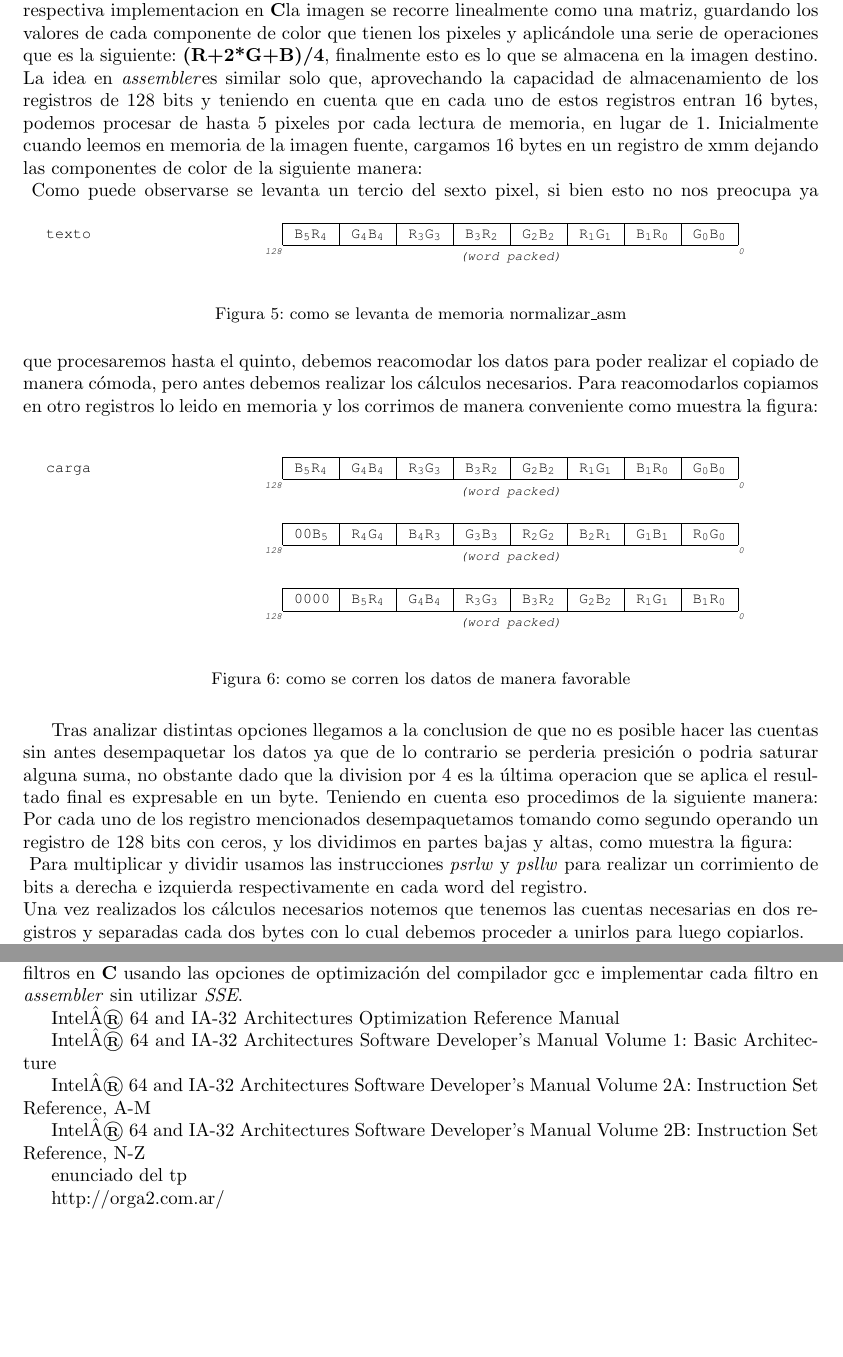
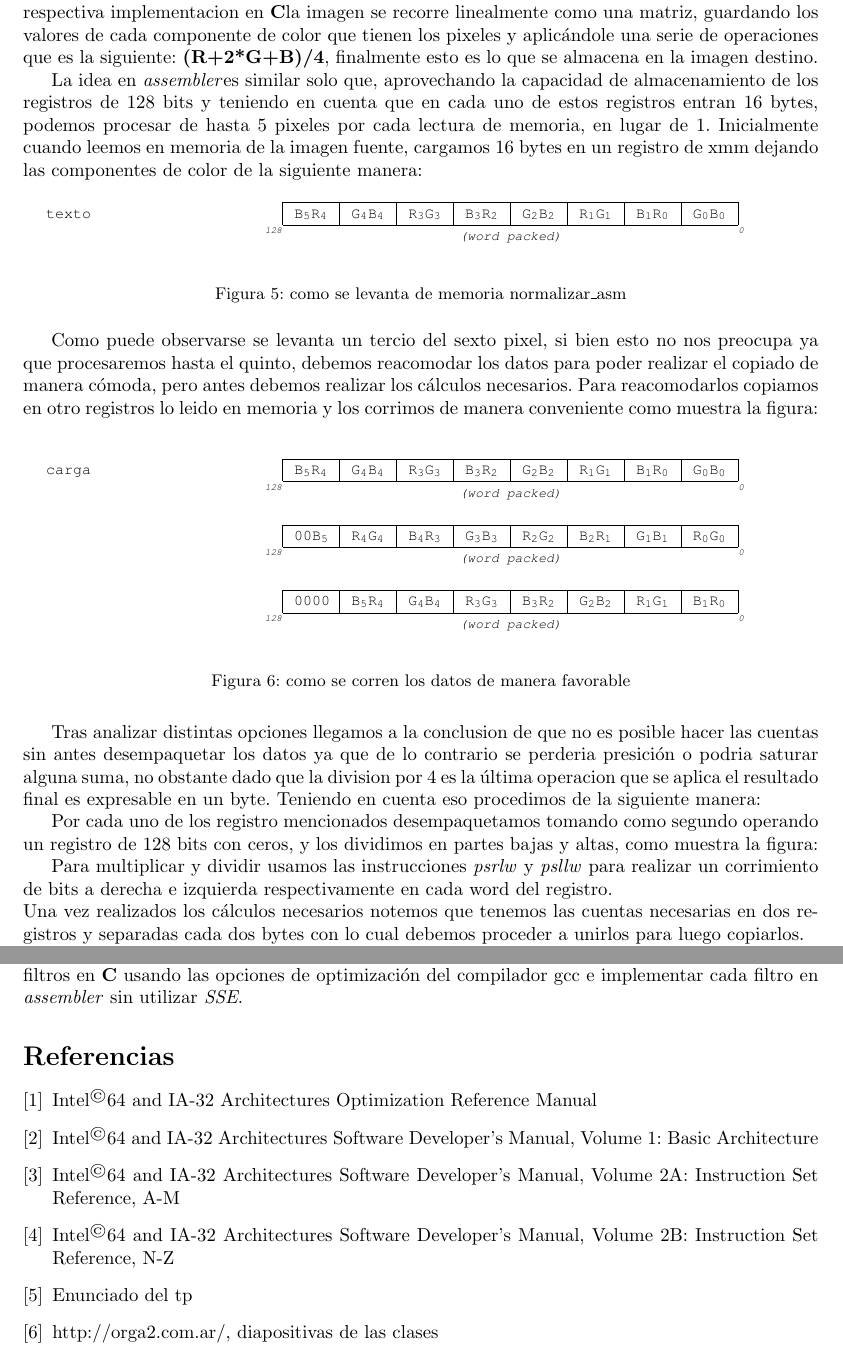
Before and after one commit to ferlores/filters-orga2-2011, a LaTeX document (tp2-entregable/informe/src/tp2.tex, which reads tp2-entregable/informe/src/monocromatizar.tex, tp2-entregable/informe/src/referencias.tex): two parts of pages 6 and 15 of 16, joined at a grey line, cut so that both start at the same text, the shorter picture padded with empty space. Compiled offline with pdfLaTeX.

Commit message:
git-svn-id: https://022011-tp-o2.googlecode.com/svn/trunk@102 4a1c01bc-288a-ff05-eb80-2dd4a42eb3fa

```diff
--- a/tp2-entregable/informe/src/monocromatizar.tex
+++ b/tp2-entregable/informe/src/monocromatizar.tex
@@ -4,12 +4,13 @@ El objetivo de la funcion monocromatizar es convertir una imagen a escala de gri
 cada pixel se compone de 3 bytes,uno por cada componente de color \textbf{RGB}. En su respectiva implementacion en
 \C la imagen se recorre linealmente como una matriz, guardando los valores de cada componente de color
 que tienen los pixeles y aplic'andole una serie de operaciones que es la siguiente:
-\textbf{(R+2*G+B)/4}, finalmente esto es lo que se almacena en la imagen destino.\\
+\textbf{(R+2*G+B)/4}, finalmente esto es lo que se almacena en la imagen destino.
+
 La idea en \ass es similar solo que, aprovechando la capacidad de almacenamiento de los registros de 128 bits
 y teniendo en cuenta que en cada uno de estos registros entran 16 bytes, podemos procesar de hasta 5 pixeles
-por cada lectura de memoria, en lugar de 1.
-Inicialmente cuando leemos en memoria de la imagen fuente, cargamos 16 bytes en un registro de xmm dejando
-las componentes de color de la siguiente manera: \\
+por cada lectura de memoria, en lugar de 1. Inicialmente cuando leemos en memoria de la imagen fuente, cargamos 16 bytes en un registro de xmm dejando
+las componentes de color de la siguiente manera:
+
 \begin{figure}[hb]
 \xmmW{texto}{B_5R_4 & G_4B_4 & R_3G_3 & B_3R_2 & G_2B_2 & R_1G_1 & B_1R_0 & G_0B_0}
 %\xmmD{texto}{0G_2 0B_2 & R_1G_1 & B_1R_0 & G_0B_0}
@@ -34,14 +35,17 @@ que no es posible  hacer las cuentas sin antes desempaquetar los datos ya que de
 presici'on o  podria saturar alguna suma, no obstante dado que la division por 4 es la 'ultima operacion que
 se aplica el resultado final es expresable en un byte. Teniendo en cuenta eso procedimos de la siguiente
 manera:
+
 Por cada uno de los registro mencionados desempaquetamos tomando como segundo operando un registro de 128
-bits con ceros, y los dividimos en partes bajas y altas, como muestra la figura: \\
+bits con ceros, y los dividimos en partes bajas y altas, como muestra la figura:
+
 \begin{figure}[hb]
 \xmmW{xmm}{ 0_0G_2  & 0_0B_2 & 0_0R_1 & 0_0G_1 & 0_0B_1 & 0_0R_0 & 00G_0 & 00B_0}
 \xmmW{xmm}{ 00 B_5  & 00 R_4 & 00 G_4 & 00B_4 & 00 R_3 & 00 G_3 & 00 B_3 & 00 R_2}
 \caption{desempaquetado}
 \label{est:m-uno}
 \end{figure}
+
 Para multiplicar y dividir usamos las instrucciones \textit{psrlw} y \textit{psllw} para realizar un corrimiento
 de bits a derecha e izquierda respectivamente en cada word del registro. \\
 Una vez realizados los c'alculos necesarios notemos que tenemos las cuentas necesarias en dos registros
--- a/tp2-entregable/informe/src/referencias.tex
+++ b/tp2-entregable/informe/src/referencias.tex
@@ -1,14 +1,25 @@
-Intel® 64 and IA-32 Architectures Optimization Reference Manual
+\begin{thebibliography}{9}
 
-Intel® 64 and IA-32 Architectures Software Developer's Manual
+\bibitem{i1}
+Intel^{\copyright} 64 and IA-32 Architectures Optimization Reference Manual
+
+\bibitem{i1}
+Intel^{\copyright} 64 and IA-32 Architectures Software Developer's Manual,
 Volume 1: Basic Architecture
 
-Intel® 64 and IA-32 Architectures Software Developer's Manual
+\bibitem{i1}
+Intel^{\copyright} 64 and IA-32 Architectures Software Developer's Manual,
 Volume 2A: Instruction Set Reference, A-M
 
-Intel® 64 and IA-32 Architectures Software Developer's Manual
+\bibitem{i1}
+Intel^{\copyright} 64 and IA-32 Architectures Software Developer's Manual,
 Volume 2B: Instruction Set Reference, N-Z
 
-enunciado del tp
+\bibitem{i1}
+Enunciado del tp
 
-http://orga2.com.ar/
+\bibitem{i1}
+http://orga2.com.ar/, diapositivas de las clases
+
+
+\end{thebibliography}
```
Also changed, not shown: 1 other file.
